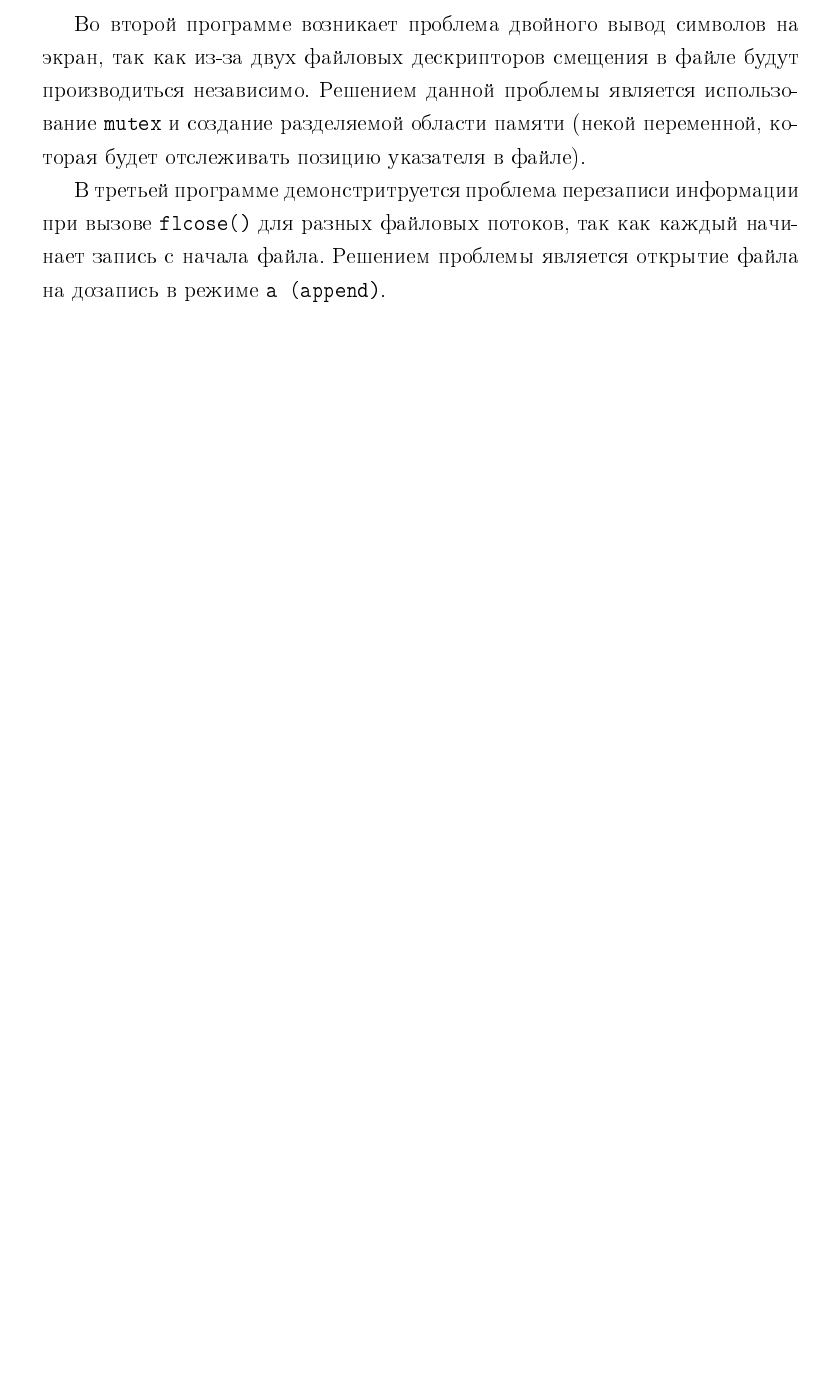
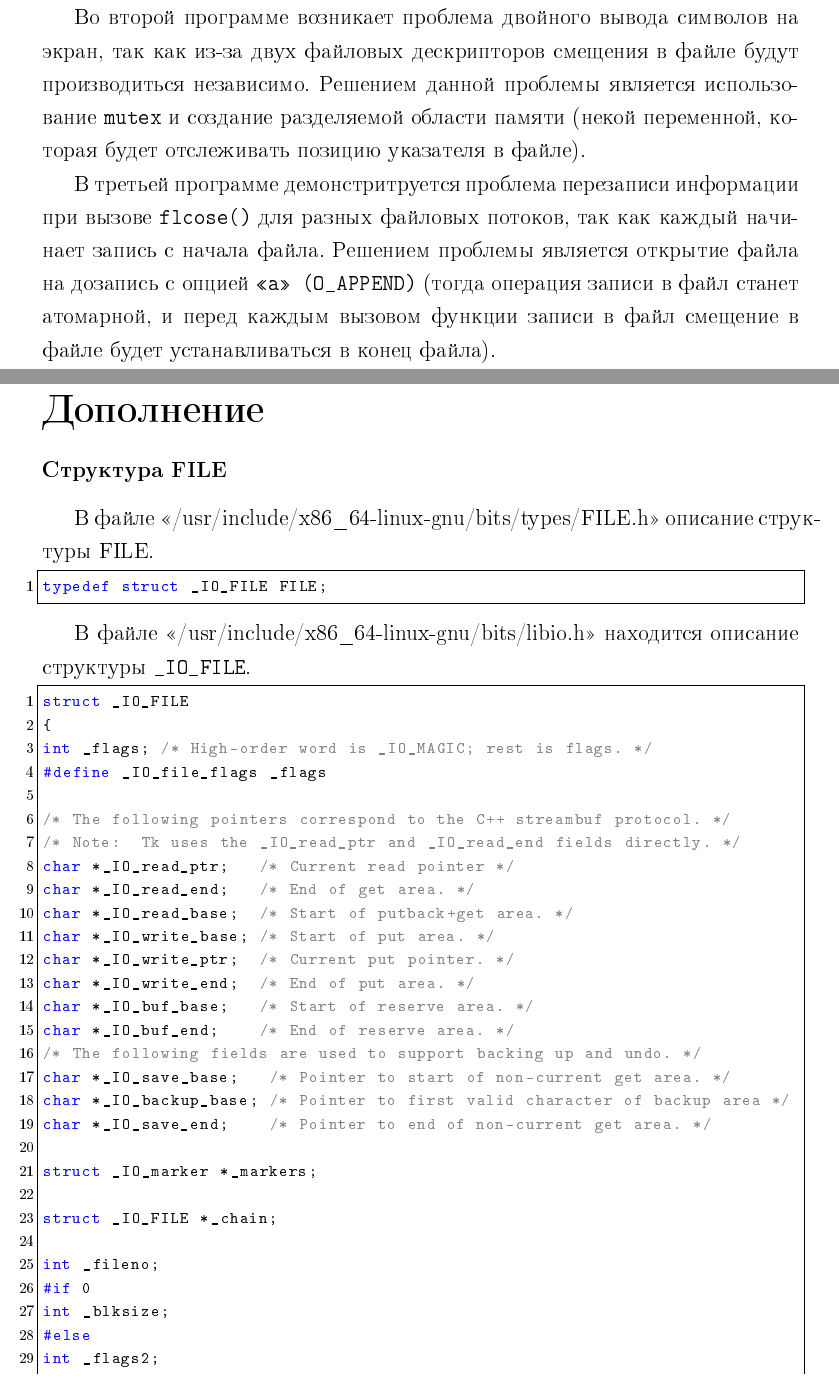
Before and after one commit to amunra2/os6-bmstu-iu7, a LaTeX document (lab_05/docs/report.tex, which reads lab_05/docs/analysis.tex): part of page 15 of 15 before the commit and two parts of pages 15 and 16 of 17 after it, the two joined at a grey line, cut so that both start at the same text, the shorter picture padded with empty space. The pictures show the PDF file lab_05/docs/report.pdf that the author committed with the source.

Commit message:
lab_05: changed prog 2 (for @lemnxr special)

```diff
--- a/lab_05/docs/analysis.tex
+++ b/lab_05/docs/analysis.tex
@@ -107,10 +107,11 @@
     \lstinputlisting[label=lst:app3,caption=Программа 3 (многопоточная)]{../src/app3_threads.c}
 \end{center}
 
+\vspace{-1.5cm}
+\subsection{Обоснование}
+\vspace{-0.7cm}
 
-\subsection{Обоснование}
-
-При многопоточной реализации возникает та же проблема в перезаписью. В данной реализации в качестве решения проблемы предложено открывать файл в режиме \texttt{a (append)}. При этом информация не будет перезаписана, а буферы будут в порядке вызова \texttt{fclose()} записаны в файл.
+При многопоточной реализации возникает та же проблема в перезаписью. В данной реализации в качестве решения проблемы предложено открывать файл с опцией \texttt{<<a>> (O\_APPEND)} (тогда операция записи в файл станет атомарной, и перед каждым вызовом функции записи в файл смещение в файле будет устанавливаться в конец файла). При этом информация не будет перезаписана, а буферы будут в порядке вызова \texttt{fclose()} записаны в файл.
 
 
 \imgHeight{8mm}{app3_threads_file}{Результат работы третьей программы (многопоточная)}
@@ -120,6 +121,52 @@
 
 При работе с буферезированным вводом-выводом может возникнуть ряд проблем, которые демонстритруются в программах данной лабораторной работы.
 
-Во второй программе возникает проблема двойного вывод символов на экран, так как из-за двух файловых дескрипторов смещения в файле будут производиться независимо. Решением данной проблемы является использование \texttt{mutex} и создание разделяемой области памяти (некой переменной, которая будет отслеживать позицию указателя в файле).
+В первой программе использование буферизации приводит к тому, что символы выводятся не последовательно (вывод символов происходит поочередно из двух буферов, из-за чего вывод <<перемешан>>).
 
-В третьей программе демонстритруется проблема перезаписи информации при вызове \texttt{flcose()} для разных файловых потоков, так как каждый начинает запись с начала файла. Решением проблемы является открытие файла на дозапись в режиме \texttt{a (append)}.
+Во второй программе возникает проблема двойного вывода символов на экран, так как из-за двух файловых дескрипторов смещения в файле будут производиться независимо. Решением данной проблемы является использование \texttt{mutex} и создание разделяемой области памяти (некой переменной, которая будет отслеживать позицию указателя в файле).
+
+В третьей программе демонстритруется проблема перезаписи информации при вызове \texttt{flcose()} для разных файловых потоков, так как каждый начинает запись с начала файла. Решением проблемы является открытие файла на дозапись с опцией \texttt{<<a>> (O\_APPEND)} (тогда операция записи в файл станет атомарной, и перед каждым вызовом функции записи в файл смещение в файле будет устанавливаться в конец файла).
+
+
+\chapter*{Дополнение}
+
+\subsubsection{Структура FILE}
+
+В файле <</usr/include/x86\_64-linux-gnu/bits/types/FILE.h>> описание структуры FILE.
+
+\begin{lstlisting}
+typedef struct _IO_FILE FILE;
+\end{lstlisting}
+
+В файле <</usr/include/x86\_64-linux-gnu/bits/libio.h>> находится описание структуры \texttt{\_IO\_FILE}.
+\begin{lstlisting}
+struct _IO_FILE
+{
+int _flags; /* High-order word is _IO_MAGIC; rest is flags. */
+#define _IO_file_flags _flags
+
+/* The following pointers correspond to the C++ streambuf protocol. */
+/* Note:  Tk uses the _IO_read_ptr and _IO_read_end fields directly. */
+char *_IO_read_ptr;   /* Current read pointer */
+char *_IO_read_end;   /* End of get area. */
+char *_IO_read_base;  /* Start of putback+get area. */
+char *_IO_write_base; /* Start of put area. */
+char *_IO_write_ptr;  /* Current put pointer. */
+char *_IO_write_end;  /* End of put area. */
+char *_IO_buf_base;   /* Start of reserve area. */
+char *_IO_buf_end;    /* End of reserve area. */
+/* The following fields are used to support backing up and undo. */
+char *_IO_save_base;   /* Pointer to start of non-current get area. */
+char *_IO_backup_base; /* Pointer to first valid character of backup area */
+char *_IO_save_end;    /* Pointer to end of non-current get area. */
+
+struct _IO_marker *_markers;
+
+struct _IO_FILE *_chain;
+
+int _fileno;
+#if 0
+int _blksize;
+#else
+int _flags2;
+#endif
@@ -125,0 +179 @@
+char _shortbuf[1];
@@ -125,0 +186 @@
+\end{lstlisting}
```
Also changed, not shown: lab_05/docs/img/app1_scheme.png, lab_05/docs/img/app2_threads_result.png, lab_05/docs/img/app3_scheme.png, lab_05/docs/report.pdf, lab_05/src/Makefile, lab_05/docs/analysis.tex (22 more changed lines), 3 other files.
